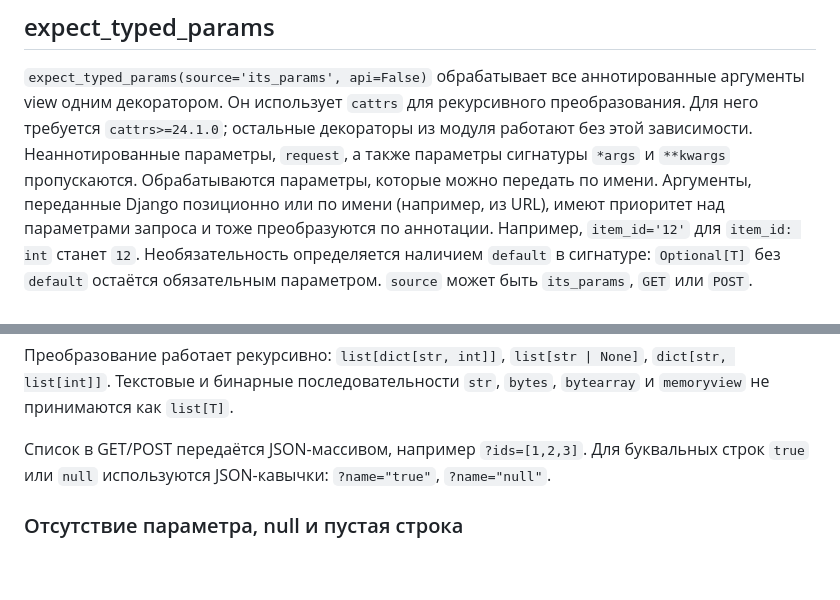
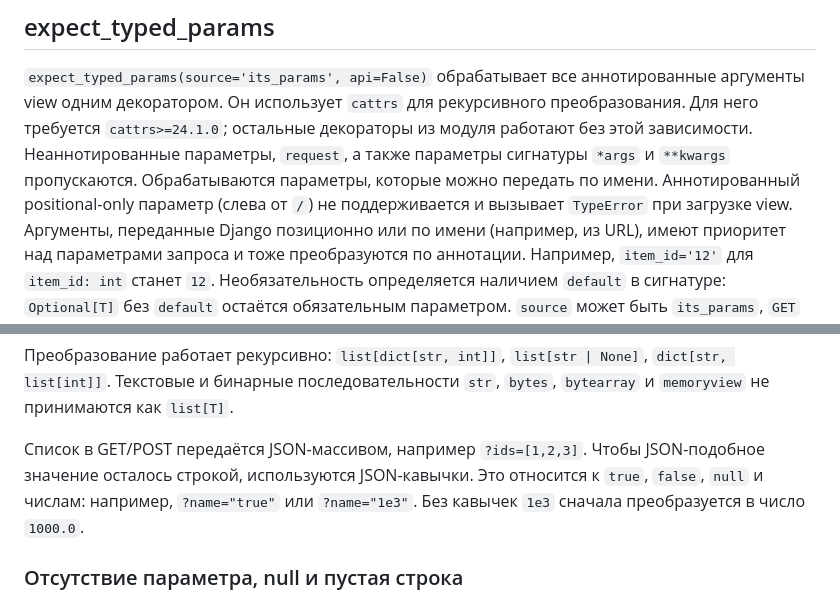
Before and after one commit to hlopikit/integration_utils, a Markdown page: iu_get_params/README.md, 2 parts joined by grey strips. GitHub-like rendering; blank space fills up the shorter version.

Commit message:
#253303 clarify typed parameter constraints

```diff
--- a/iu_get_params/README.md
+++ b/iu_get_params/README.md
@@ -30,6 +30,8 @@ as_=None, err=HttpResponseBadRequest)` читает один ключ. Отсу
 декораторы из модуля работают без этой зависимости. Неаннотированные параметры,
 `request`, а также параметры сигнатуры `*args` и `**kwargs` пропускаются.
 Обрабатываются параметры, которые можно передать по имени.
+Аннотированный positional-only параметр (слева от `/`) не поддерживается и
+вызывает `TypeError` при загрузке view.
 Аргументы, переданные Django позиционно или по имени (например, из URL),
 имеют приоритет над параметрами запроса и тоже преобразуются по аннотации.
 Например, `item_id='12'` для `item_id: int` станет `12`.
@@ -72,8 +74,9 @@ def save_items(request, items: list[dict[str, int]], page: int = 0):
 `memoryview` не принимаются как `list[T]`.
 
 Список в GET/POST передаётся JSON-массивом, например `?ids=[1,2,3]`.
-Для буквальных строк `true` или `null` используются JSON-кавычки:
-`?name="true"`, `?name="null"`.
+Чтобы JSON-подобное значение осталось строкой, используются JSON-кавычки.
+Это относится к `true`, `false`, `null` и числам: например, `?name="true"`
+или `?name="1e3"`. Без кавычек `1e3` сначала преобразуется в число `1000.0`.
 
 ### Отсутствие параметра, null и пустая строка
 
```
